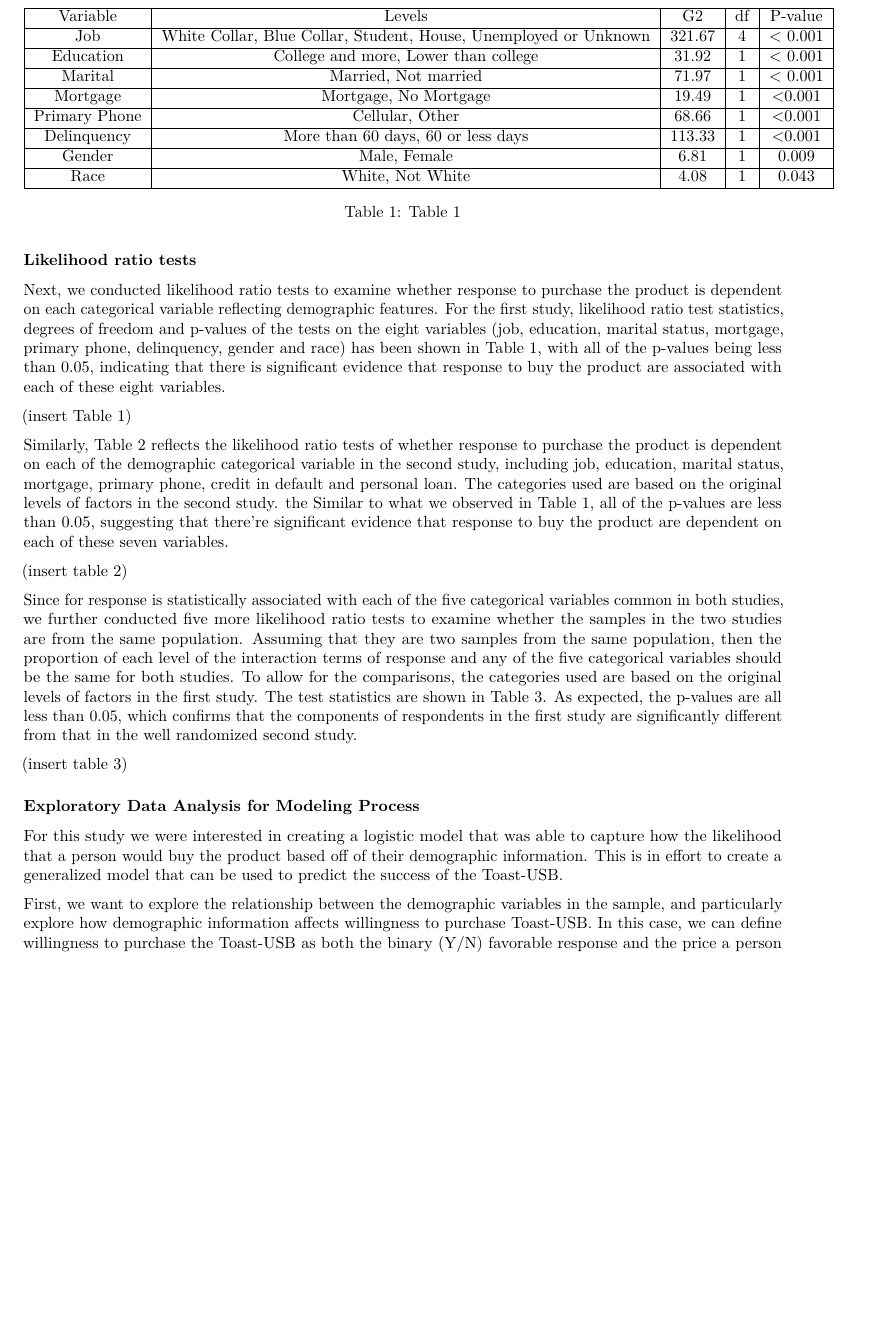
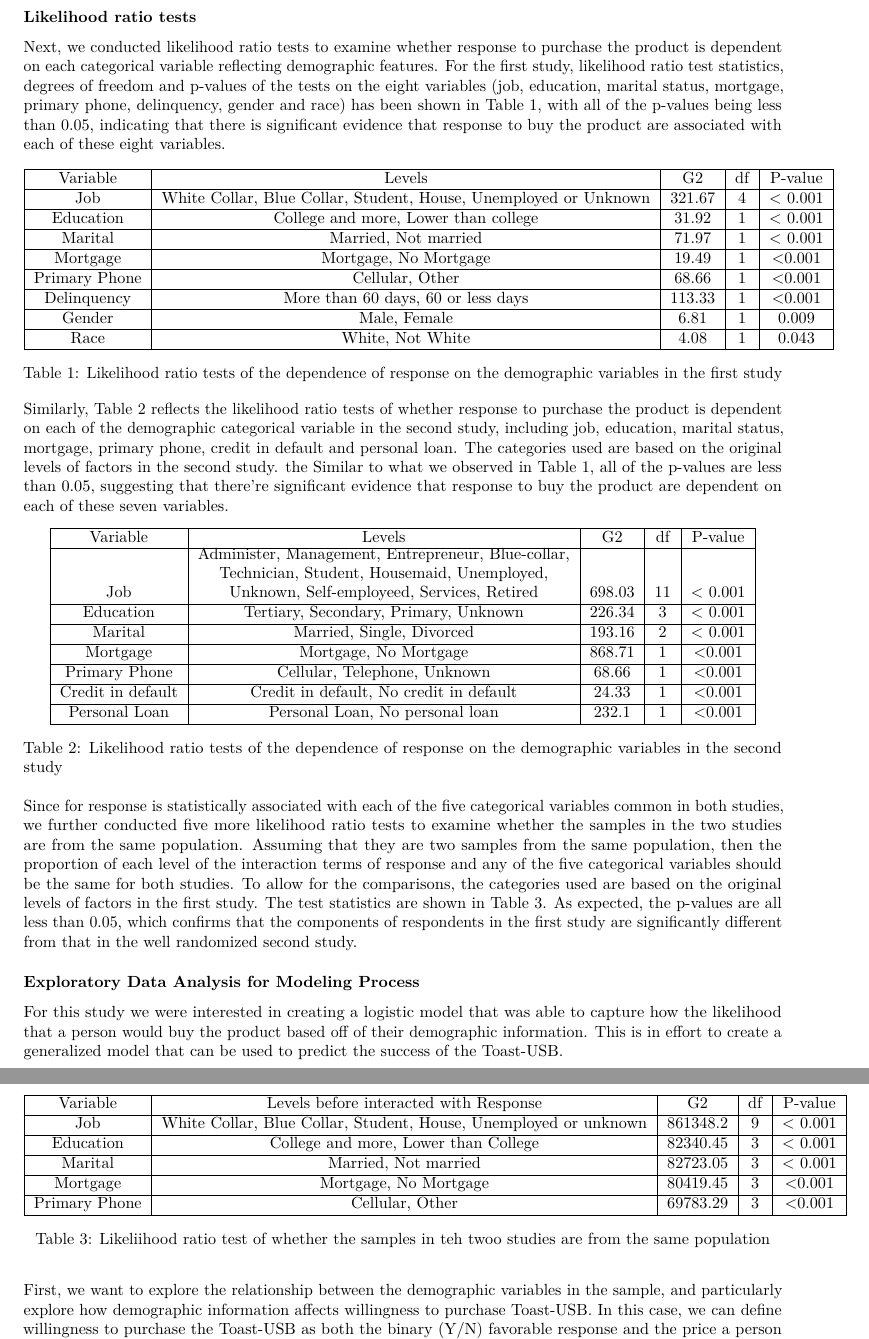
Before and after one commit to njmobley/Practicum-2, an R Markdown document (Compiled Technical Report.Rmd): part of page 15 of 22 before the commit and two parts of pages 15 and 16 of 23 after it, the two joined at a grey line, cut so that both start at the same text, the shorter picture padded with empty space. Rendered offline with R 4.5, knitr and Pandoc, then LaTeX, with nearby package versions; code that draws random numbers runs with fixed seeds of ours.

Commit message:
added tables

```diff
--- a/Compiled Technical Report.Rmd
+++ b/Compiled Technical Report.Rmd
@@ -334,7 +334,7 @@ Next, we conducted likelihood ratio tests to examine whether response to purchas
 
 
 
-\begin{table}
+\begin{table}[h!]
     \centering
     \begin{tabular}{ |c | c | c | c | c |}
     \hline
@@ -348,23 +348,45 @@ Next, we conducted likelihood ratio tests to examine whether response to purchas
         Gender & Male, Female & 6.81 & 1 & 0.009 \\ \hline
         Race & White, Not White & 4.08 & 1 & 0.043 \\ \hline
     \end{tabular}
-    \caption{Table 1}
+    \caption{Likelihood ratio tests of the dependence of response on the demographic variables in the first study}
 \end{table}
-
-
-(insert Table 1)
 
 
 Similarly, Table 2 reflects the likelihood ratio tests of whether response to purchase the product is dependent on each of the demographic categorical variable in the second study, including job, education, marital status, mortgage, primary phone, credit in default and personal loan. The categories used are based on the original levels of factors in the second study. the Similar to what we observed in Table 1, all of the p-values are less than 0.05, suggesting that there're significant evidence that response to buy the product are dependent on each of these seven variables.
 
 
-(insert table 2)
-
+\begin{table}[h!]
+    \centering
+    \begin{tabular}{ |c | c | c | c | c |}
+    \hline
+        Variable & Levels & G2 & df & P-value \\ \hline
+        Job & \shortstack{Administer, Management, Entrepreneur, Blue-collar, \\  Technician, Student, Housemaid, Unemployed, \\ Unknown, Self-employeed, Services, Retired} & 698.03 & 11 & < 0.001 \\ \hline
+        Education & Tertiary, Secondary, Primary,  Unknown & 226.34 & 3 & < 0.001 \\ \hline
+        Marital & Married, Single, Divorced & 193.16 & 2 & < 0.001 \\ \hline
+        Mortgage & Mortgage, No Mortgage & 868.71 & 1 & <0.001 \\ \hline
+        Primary Phone & Cellular, Telephone, Unknown & 68.66 & 1 & <0.001 \\ \hline
+        Credit in default & Credit in default, No credit in default & 24.33 & 1 & <0.001 \\ \hline
+        Personal Loan & Personal Loan, No personal loan  & 232.1 & 1 & <0.001 \\ \hline
+    \end{tabular}
+    \caption{Likelihood ratio tests of the dependence of response on the demographic variables in the second study}
+\end{table}
 
 Since for response is statistically associated with each of the five categorical variables common in both studies, we further conducted five more likelihood ratio tests to examine whether the samples in the two studies are from the same population. Assuming that they are two samples from the same population, then the proportion of each level of the interaction terms of response and any of the five categorical variables should be the same for both studies. To allow for the comparisons, the categories used are based on the original levels of factors in the first study. The test statistics are shown in Table 3. As expected, the p-values are all less than 0.05, which confirms that the components of respondents in the first study are significantly different from that in the well randomized second study.
 
 
-(insert table 3)
+\begin{table}[h!]
+    \centering
+    \begin{tabular}{ |c | c | c | c | c |}
+    \hline
+        Variable & Levels before interacted with Response & G2 & df & P-value \\ \hline
+        Job & White Collar, Blue Collar, Student, House, Unemployed or unknown & 861348.2 & 9 & < 0.001 \\ \hline
+        Education & College and more, Lower than College & 82340.45 & 3 & < 0.001 \\ \hline
+        Marital & Married, Not married & 82723.05 & 3 & < 0.001 \\ \hline
+        Mortgage & Mortgage, No Mortgage & 80419.45 & 3 & <0.001 \\ \hline
+        Primary Phone & Cellular, Other & 69783.29 & 3 & <0.001 \\ \hline
+    \end{tabular}
+    \caption{Likeliihood ratio test of whether the samples in teh twoo studies are from the same population}
+\end{table}
 
 
 
```
Also changed, not shown: 2 other files.
